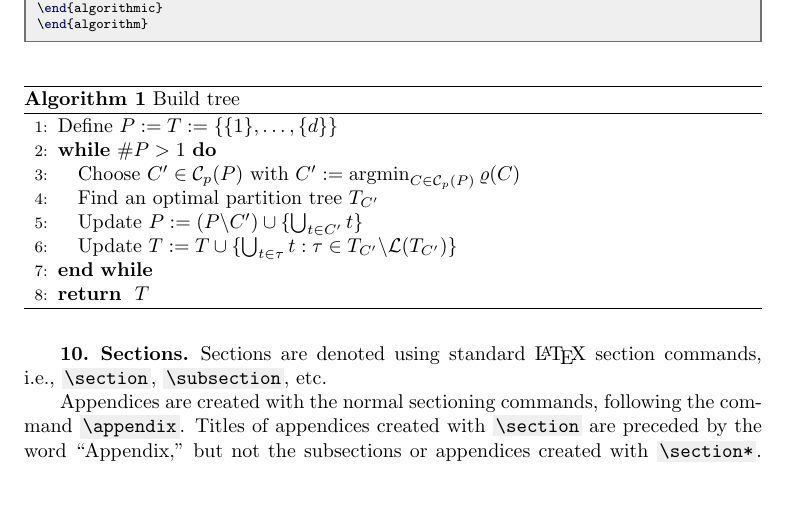
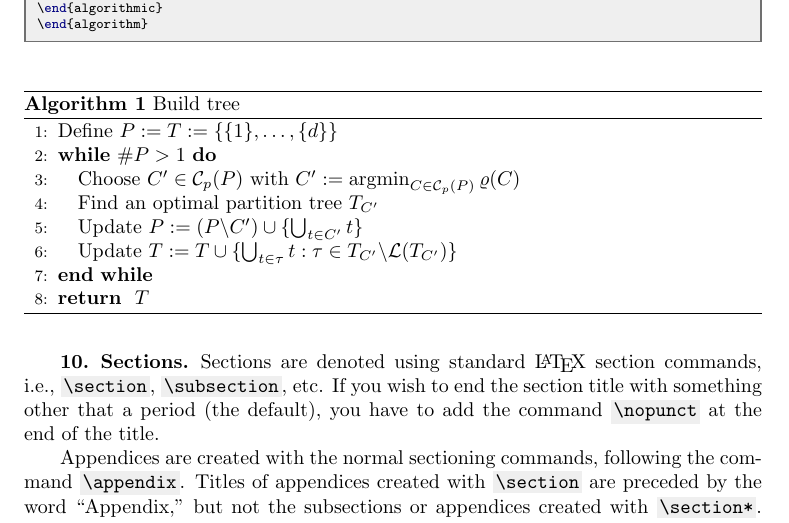
Before and after one commit to tgkolda/siam-latex, a LaTeX paper (siamlatex/docsiamart.tex, which reads siamlatex/siamart.cls): part of page 12 of 20 before the commit and part of page 12 of 21 after it, cut so that both start at the same text, the shorter picture padded with empty space. The pictures show the PDF file siamlatex/docsiamart.pdf that the author committed with the source.

Commit message:
Modified appendix section definitions to respect \nopunct. Also, explained how to use this in the manual. Address issue #42.

```diff
--- a/siamlatex/docsiamart.tex
+++ b/siamlatex/docsiamart.tex
@@ -787,6 +787,7 @@ listing only, listing options={%
 Sections are denoted using standard \LaTeX\ section commands, i.e.,
 \code{\section}, \code{\subsection}, etc.
 %
+If you wish to end the section title with something other that a period (the default), you have to add the command \code{\nopunct} at the end of the title.
 
 Appendices are created with the normal sectioning commands, following
 the command \code{\appendix}.
--- a/siamlatex/siamart.cls
+++ b/siamlatex/siamart.cls
@@ -908,14 +908,14 @@ Vol.\ #3, No.\ #4, pp.\ #5
 \newcommand\append[2][?]{%
   \refstepcounter{section}%
   {\par\addvspace{\@sectionspace}
-    \reset@font\normalsize\bfseries\appendixname\ \thesection. #2. }%
+    \reset@font\normalsize\bfseries\appendixname\ \thesection. #2\@mypunct{} }%
   \addcontentsline{toc}{section}{\appendixname~\thesection. #2}%
   \gobblepars
 }
 
 \newcommand\sappend[1]{%
   {\par\addvspace{\@sectionspace}
-    \reset@font\normalsize\bfseries#1. }%
+    \reset@font\normalsize\bfseries#1\@mypunct{} }%
   \addcontentsline{toc}{section}{#1}%
   \gobblepars
 }
```
Also changed, not shown: siamlatex/docsiamart.pdf.
